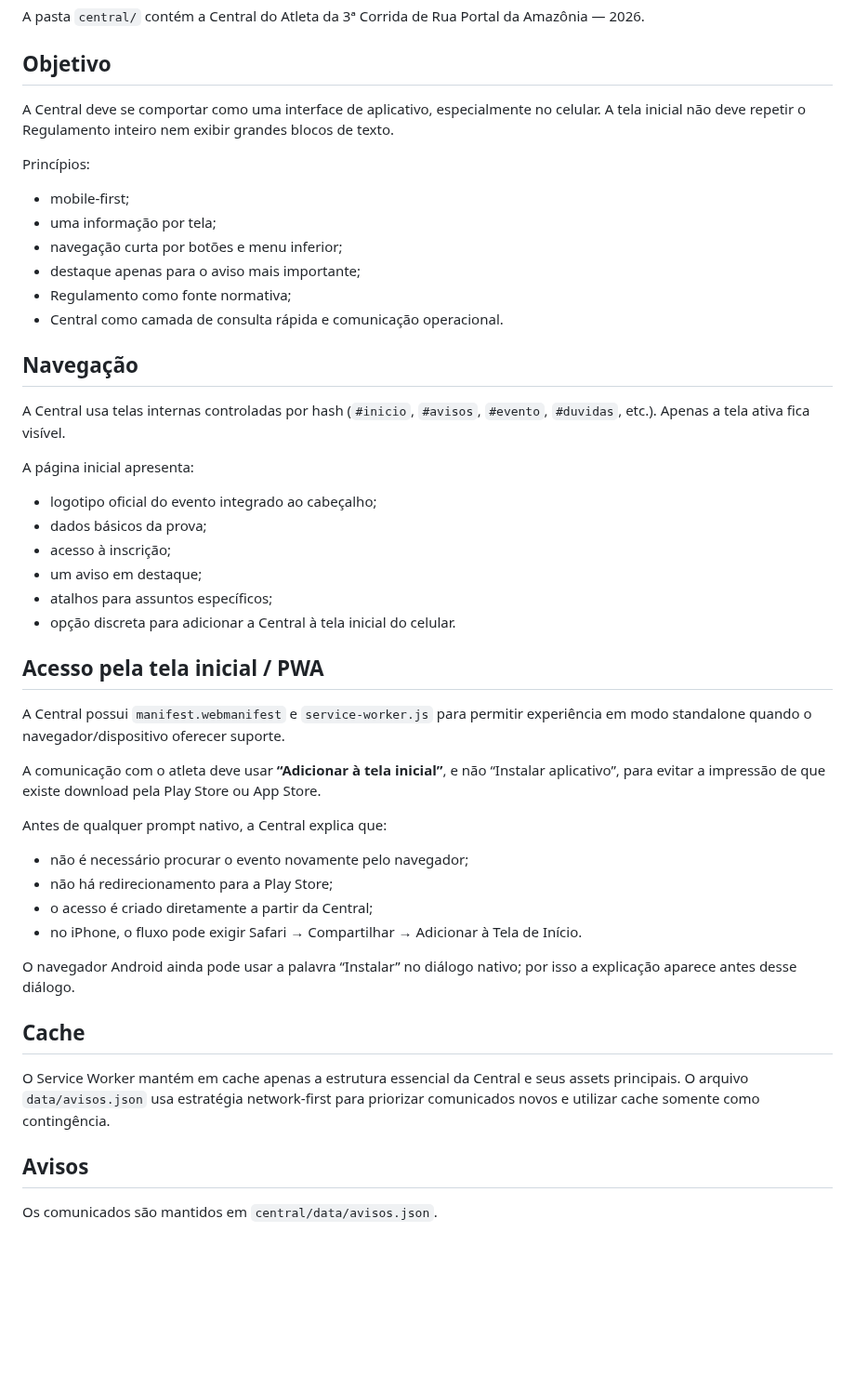
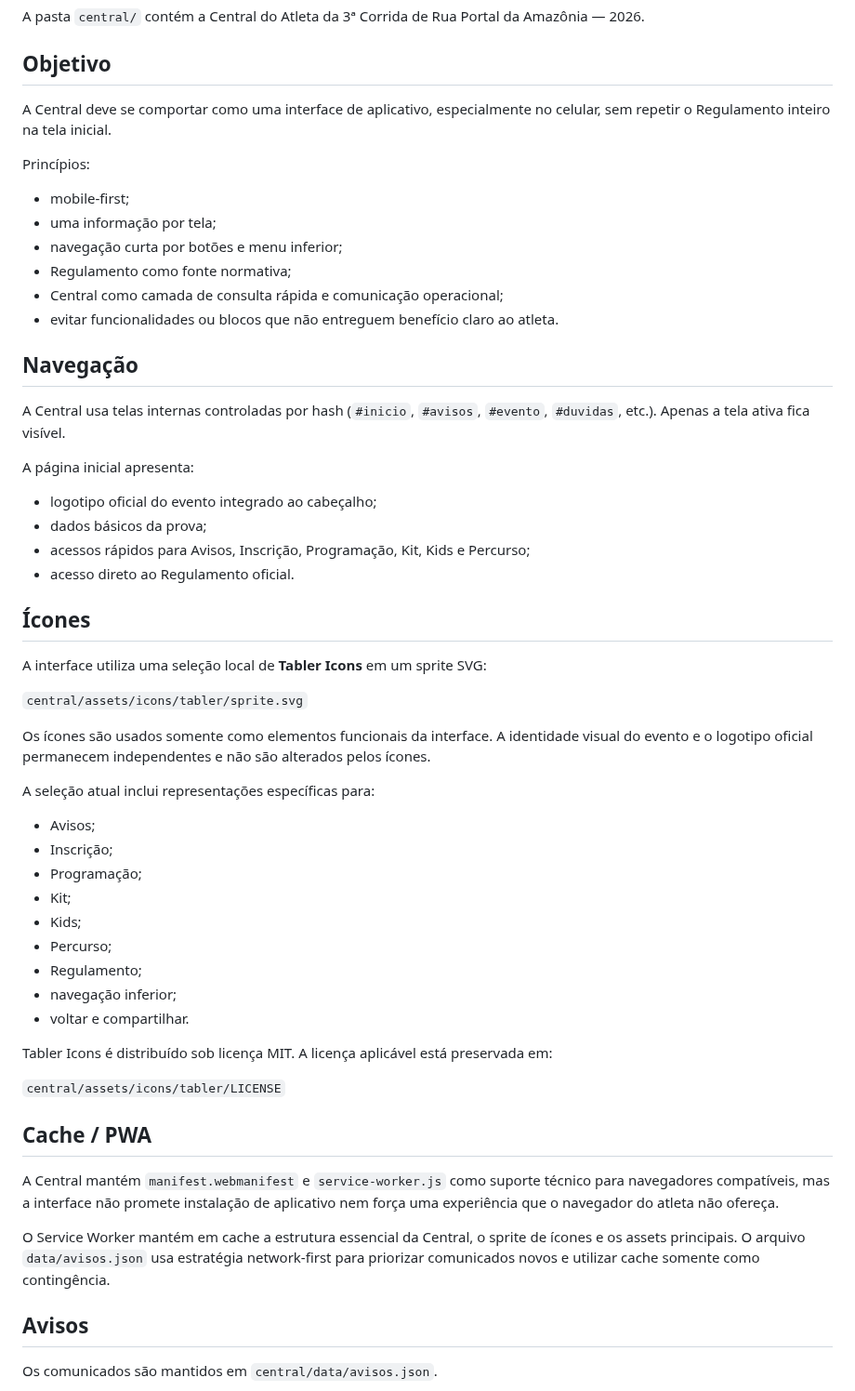
Before and after one commit to izaeltec-sys/portal-amazonia-2026, a Markdown page: central/README.md, the part around one of its changes. Shown at 93% size. Rendered like a GitHub page; blank space fills up the shorter version.

Commit message:
docs: atualizar documentação visual da Central

```diff
--- a/central/README.md
+++ b/central/README.md
@@ -4,16 +4,16 @@ A pasta `central/` contém a Central do Atleta da 3ª Corrida de Rua Portal da A
 
 ## Objetivo
 
-A Central deve se comportar como uma interface de aplicativo, especialmente no celular. A tela inicial não deve repetir o Regulamento inteiro nem exibir grandes blocos de texto.
+A Central deve se comportar como uma interface de aplicativo, especialmente no celular, sem repetir o Regulamento inteiro na tela inicial.
 
 Princípios:
 
 - mobile-first;
 - uma informação por tela;
 - navegação curta por botões e menu inferior;
-- destaque apenas para o aviso mais importante;
 - Regulamento como fonte normativa;
-- Central como camada de consulta rápida e comunicação operacional.
+- Central como camada de consulta rápida e comunicação operacional;
+- evitar funcionalidades ou blocos que não entreguem benefício claro ao atleta.
 
 ## Navegação
 
@@ -23,29 +23,38 @@ A página inicial apresenta:
 
 - logotipo oficial do evento integrado ao cabeçalho;
 - dados básicos da prova;
-- acesso à inscrição;
-- um aviso em destaque;
-- atalhos para assuntos específicos;
-- opção discreta para adicionar a Central à tela inicial do celular.
+- acessos rápidos para Avisos, Inscrição, Programação, Kit, Kids e Percurso;
+- acesso direto ao Regulamento oficial.
 
-## Acesso pela tela inicial / PWA
+## Ícones
 
-A Central possui `manifest.webmanifest` e `service-worker.js` para permitir experiência em modo standalone quando o navegador/dispositivo oferecer suporte.
+A interface utiliza uma seleção local de **Tabler Icons** em um sprite SVG:
 
-A comunicação com o atleta deve usar **“Adicionar à tela inicial”**, e não “Instalar aplicativo”, para evitar a impressão de que existe download pela Play Store ou App Store.
+`central/assets/icons/tabler/sprite.svg`
 
-Antes de qualquer prompt nativo, a Central explica que:
+Os ícones são usados somente como elementos funcionais da interface. A identidade visual do evento e o logotipo oficial permanecem independentes e não são alterados pelos ícones.
 
-- não é necessário procurar o evento novamente pelo navegador;
-- não há redirecionamento para a Play Store;
-- o acesso é criado diretamente a partir da Central;
-- no iPhone, o fluxo pode exigir Safari → Compartilhar → Adicionar à Tela de Início.
+A seleção atual inclui representações específicas para:
 
-O navegador Android ainda pode usar a palavra “Instalar” no diálogo nativo; por isso a explicação aparece antes desse diálogo.
+- Avisos;
+- Inscrição;
+- Programação;
+- Kit;
+- Kids;
+- Percurso;
+- Regulamento;
+- navegação inferior;
+- voltar e compartilhar.
 
-## Cache
+Tabler Icons é distribuído sob licença MIT. A licença aplicável está preservada em:
 
-O Service Worker mantém em cache apenas a estrutura essencial da Central e seus assets principais. O arquivo `data/avisos.json` usa estratégia network-first para priorizar comunicados novos e utilizar cache somente como contingência.
+`central/assets/icons/tabler/LICENSE`
+
+## Cache / PWA
+
+A Central mantém `manifest.webmanifest` e `service-worker.js` como suporte técnico para navegadores compatíveis, mas a interface não promete instalação de aplicativo nem força uma experiência que o navegador do atleta não ofereça.
+
+O Service Worker mantém em cache a estrutura essencial da Central, o sprite de ícones e os assets principais. O arquivo `data/avisos.json` usa estratégia network-first para priorizar comunicados novos e utilizar cache somente como contingência.
 
 ## Avisos
 
```
Also changed, not shown: other parts of central/README.md (+2 -4 lines).
